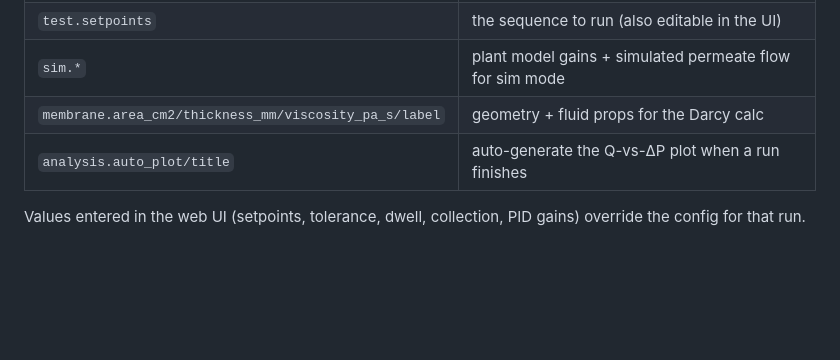
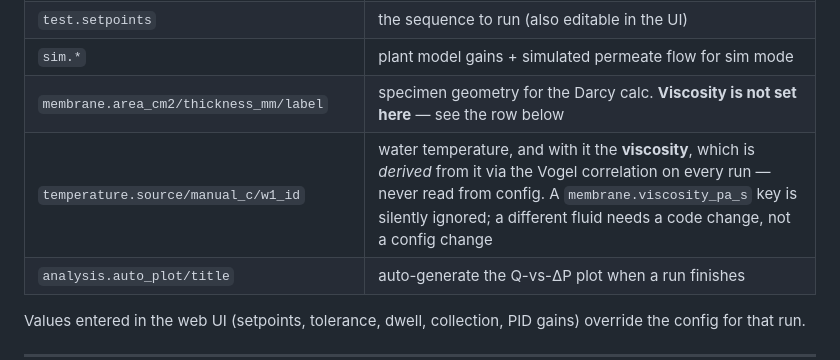
Before and after one commit to Salvadrn/membrane-rig, a Markdown page: README.md, the part around the change. Drawn GitHub-style; blank space fills up the shorter version.

Commit message:
docs(readme): viscosity is derived from temperature, not a config key
Confirmed audit finding. The config table listed membrane.viscosity_pa_s as
a tunable, but config.py never reads it: Config.load computes it from the
temperature (water_viscosity_pa_s(manual_c)), and every analysis overwrites
it again with the run-mean temperature via dataclasses.replace. So a user
following the README could set their own viscosity, believe it was in use,
and have it silently substituted — a whole afternoon lost to a doc that
outlived its code.

Fixed the row and the gap that caused it: the table had no temperature.*
entry at all, which is why viscosity ended up filed under membrane geometry.
Now membrane lists geometry only and points down, and a temperature row says
plainly that viscosity is derived via Vogel on every run, that the old key is
ignored, and that another fluid is a code change rather than a config change.

Doc-only: the behaviour is correct as it stands — temperature-derived
viscosity is a central claim of the paper (Sec 2.3), which is why the fix
belongs in the README and not in config.py.

Checked the paper too: it never presents viscosity as configurable, and its
'every tunable quantity' list (Sec 3.4) enumerates setpoints, gains, timings,
limits, geometry and pins — fluid properties are correctly absent. config.yaml
already said mu is not set there. This was the last stale trace.

```diff
--- a/README.md
+++ b/README.md
@@ -186,7 +186,8 @@ All parameters live in `config.yaml` — nothing requires editing code. Highligh
 | `test.tolerance_pct/dwell_s/collection_s` | stabilisation band, dwell, collection time |
 | `test.setpoints` | the sequence to run (also editable in the UI) |
 | `sim.*` | plant model gains + simulated permeate flow for sim mode |
-| `membrane.area_cm2/thickness_mm/viscosity_pa_s/label` | geometry + fluid props for the Darcy calc |
+| `membrane.area_cm2/thickness_mm/label` | specimen geometry for the Darcy calc. **Viscosity is not set here** — see the row below |
+| `temperature.source/manual_c/w1_id` | water temperature, and with it the **viscosity**, which is *derived* from it via the Vogel correlation on every run — never read from config. A `membrane.viscosity_pa_s` key is silently ignored; a different fluid needs a code change, not a config change |
 | `analysis.auto_plot/title` | auto-generate the Q-vs-ΔP plot when a run finishes |
 
 Values entered in the web UI (setpoints, tolerance, dwell, collection, PID gains)
```
